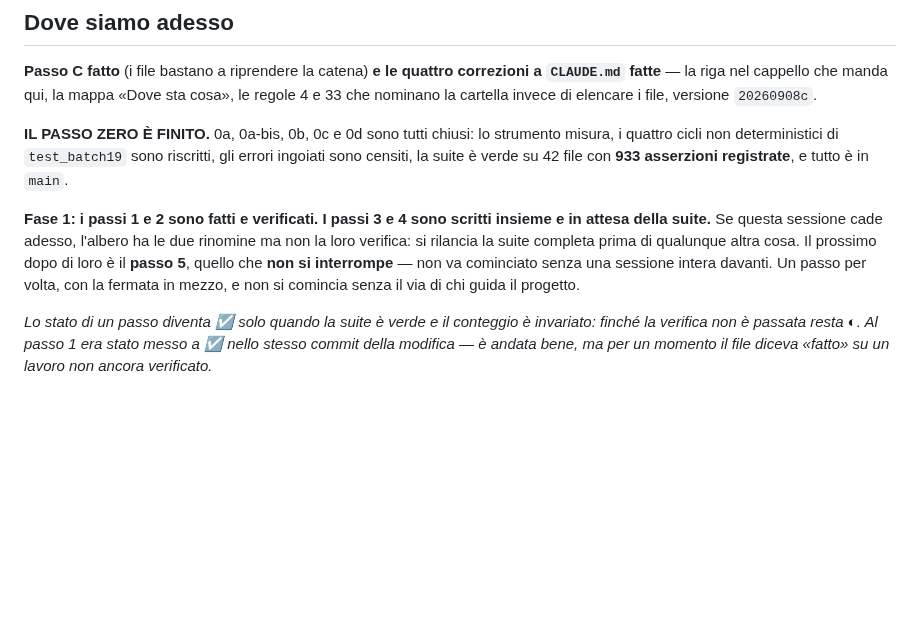
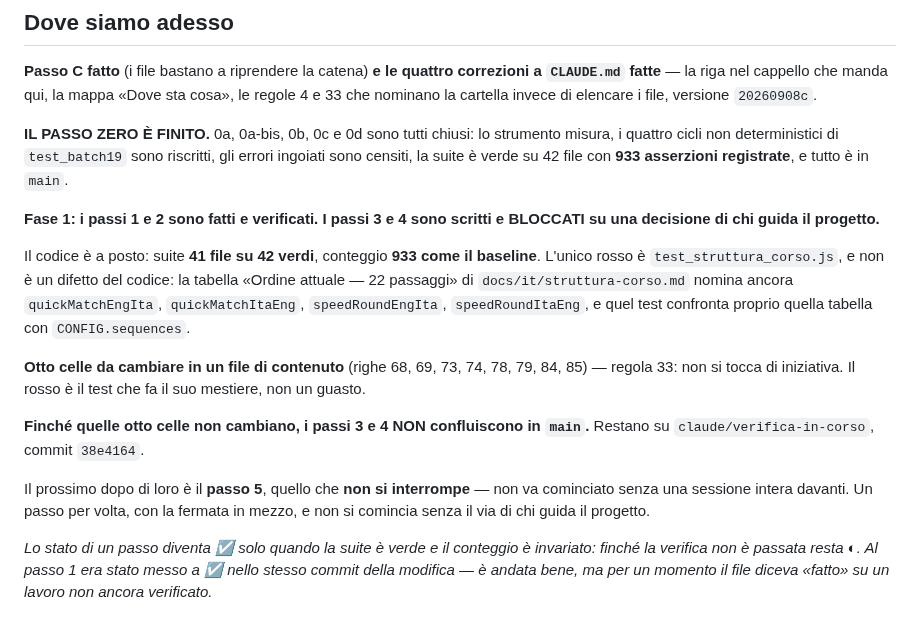
Before and after one commit to dav-te-pd/base-inglese, a Markdown page: docs/decisioni.md, the part around the change. Rendered like a GitHub page; blank space fills up the shorter version.

Commit message:
Rinomine 3+4: il codice regge, si ferma su otto celle di un file di contenuto
Suite: 41 file su 42 verdi, conteggio 933 identico al baseline. L'unico rosso
e' test_struttura_corso.js, e fa esattamente il suo mestiere: confronta la
tabella dell'ordine in docs/it/struttura-corso.md con CONFIG.sequences, e
quella tabella nomina ancora i moduli con i nomi vecchi.

Otto celle in un file che e' di chi guida il progetto (regola 33): si chiede,
non si tocca. La catena registra lo stato bloccato e il fatto che i due passi
NON confluiscono in main finche' non e' risolto.

Co-Authored-By: Claude Opus 5 <noreply@anthropic.com>
Claude-Session: https://claude.ai/code/session_01RL5gHKqhTT3LHztKMiBbpa

```diff
--- a/docs/decisioni.md
+++ b/docs/decisioni.md
@@ -71,11 +71,25 @@ misura, i quattro cicli non deterministici di `test_batch19` sono riscritti, gli
 ingoiati sono censiti, la suite è verde su 42 file con **933 asserzioni registrate**, e
 tutto è in `main`.
 
-**Fase 1: i passi 1 e 2 sono fatti e verificati. I passi 3 e 4 sono scritti
-insieme e in attesa della suite.** Se questa sessione cade adesso, l'albero ha
-le due rinomine ma non la loro verifica: si rilancia la suite completa prima di
-qualunque altra cosa. Il prossimo dopo di loro è il **passo 5**, quello che **non
-si interrompe** — non va cominciato senza una sessione intera davanti. Un passo per volta, con la fermata in mezzo, e non
+**Fase 1: i passi 1 e 2 sono fatti e verificati. I passi 3 e 4 sono scritti e
+BLOCCATI su una decisione di chi guida il progetto.**
+
+Il codice è a posto: suite **41 file su 42 verdi**, conteggio **933 come il
+baseline**. L'unico rosso è `test_struttura_corso.js`, e non è un difetto del
+codice: la tabella «Ordine attuale — 22 passaggi» di
+`docs/it/struttura-corso.md` nomina ancora `quickMatchEngIta`,
+`quickMatchItaEng`, `speedRoundEngIta`, `speedRoundItaEng`, e quel test
+confronta proprio quella tabella con `CONFIG.sequences`.
+
+**Otto celle da cambiare in un file di contenuto** (righe 68, 69, 73, 74, 78,
+79, 84, 85) — regola 33: non si tocca di iniziativa. Il rosso è il test che fa
+il suo mestiere, non un guasto.
+
+**Finché quelle otto celle non cambiano, i passi 3 e 4 NON confluiscono in
+`main`.** Restano su `claude/verifica-in-corso`, commit `38e4164`.
+
+Il prossimo dopo di loro è il **passo 5**, quello che **non si interrompe** —
+non va cominciato senza una sessione intera davanti. Un passo per volta, con la fermata in mezzo, e non
 si comincia senza il via di chi guida il progetto.
 
 *Lo stato di un passo diventa ☑ solo quando la suite è verde e il conteggio è
```
